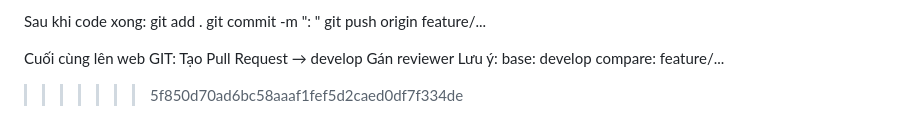
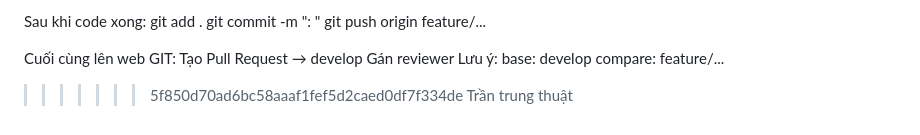
Before and after one commit to pht1412/PrimeSound_FE, a Markdown page: README.md, the part around the change. Rendered like a GitHub page.

Commit message:
docs: README.md update

```diff
--- a/README.md
+++ b/README.md
@@ -99,3 +99,4 @@ Lưu ý:
 base: develop
 compare: feature/...
 >>>>>>> 5f850d70ad6bc58aaaf1fef5d2caed0df7f334de
+Trần trung thuật
```
